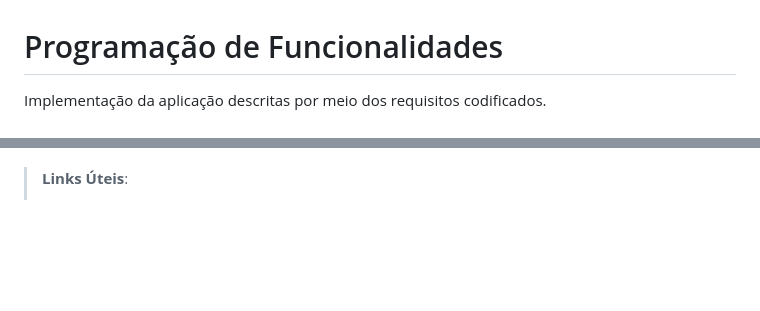
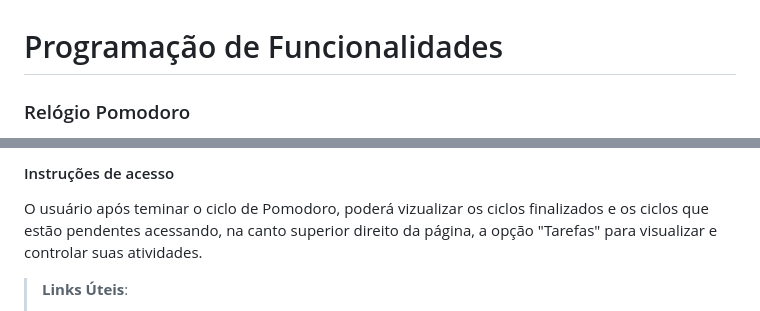
Before and after one commit to ICEI-PUC-Minas-PMV-ADS/pmv-ads-2024-1-e1-proj-web-t7-projeto-pomodoro, a Markdown page: documentos/06-Programação de Funcionalidades.md, 2 parts joined by grey strips. GitHub-like rendering; blank space fills up the shorter version.

```diff
--- a/documentos/06-Programação de Funcionalidades.md
+++ b/documentos/06-Programação de Funcionalidades.md
@@ -1,4 +1,4 @@
 # Programação de Funcionalidades
 
-Implementação da aplicação descritas por meio dos requisitos codificados.
+### Relógio Pomodoro
 
@@ -37,3 +79,6 @@ Implementação da aplicação descritas por meio dos requisitos codificados.
+#### Instruções de acesso
+
+O usuário após teminar o ciclo de Pomodoro, poderá vizualizar os ciclos finalizados e os ciclos que estão pendentes acessando, na canto superior direito da página, a opção "Tarefas" para visualizar e controlar suas atividades.
 
 
 > **Links Úteis**:
```
Also changed, not shown: other parts of documentos/06-Programação de Funcionalidades.md (+58 -16 lines), documentos/img/Layout/login.png (added), documentos/img/Layout/tarefa.png (added).
